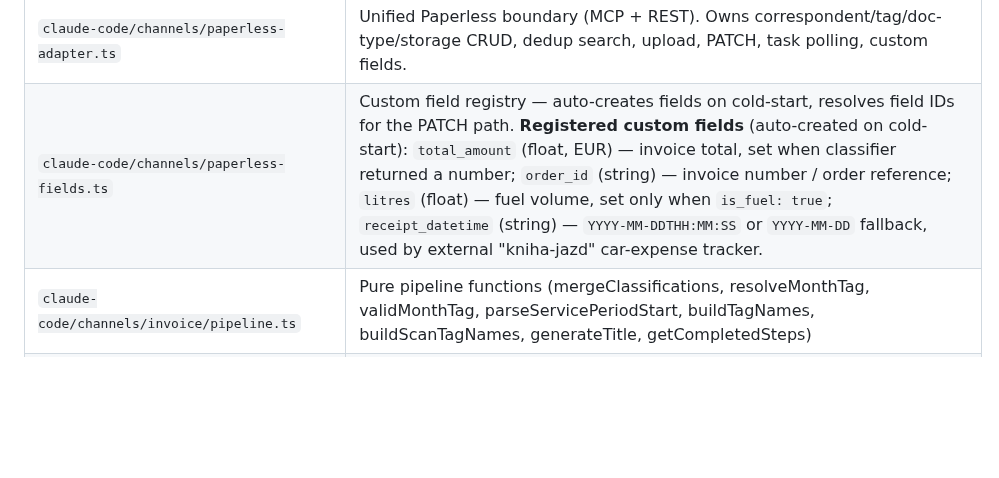
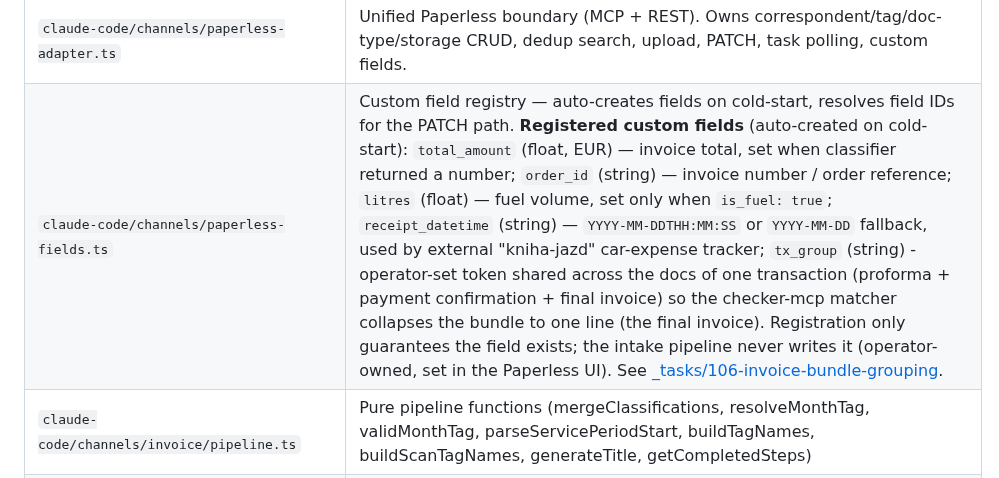
Before and after one commit to mcsdodo/personal-assistant, a Markdown page: CLAUDE.md, the part around the change. Rendered like a GitHub page; blank space fills up the shorter version.

```diff
--- a/CLAUDE.md
+++ b/CLAUDE.md
@@ -225,7 +225,7 @@ After restart, `docker exec personal-assistant-claude tmux send-keys -t claude /
 | `claude-code/channels/workflow-db.ts` | Back-compat barrel re-exporting `./workflow/{schema,events,downloads,jobs,queries,classification,guidance}.ts`; of those, the core four (`schema`/`events`/`downloads`/`jobs`) are themselves barrels onto [`shared/workflow/`](shared/workflow/) (task 102) — `queries`/`classification`/`guidance` stay channels-local |
 | `claude-code/channels/workflow-schemas.ts` | Barrel — single source of truth is [`shared/workflow-schemas.ts`](shared/workflow-schemas.ts) (~730 lines): runtime validation for InvoiceIntakeInput, ScanIntakeInput, EmailClassificationResult, DocumentClassificationResult |
 | `claude-code/channels/paperless-adapter.ts` | Unified Paperless boundary (MCP + REST). Owns correspondent/tag/doc-type/storage CRUD, dedup search, upload, PATCH, task polling, custom fields. |
-| `claude-code/channels/paperless-fields.ts` | Custom field registry — auto-creates fields on cold-start, resolves field IDs for the PATCH path. **Registered custom fields** (auto-created on cold-start): `total_amount` (float, EUR) — invoice total, set when classifier returned a number; `order_id` (string) — invoice number / order reference; `litres` (float) — fuel volume, set only when `is_fuel: true`; `receipt_datetime` (string) — `YYYY-MM-DDTHH:MM:SS` or `YYYY-MM-DD` fallback, used by external "kniha-jazd" car-expense tracker. |
+| `claude-code/channels/paperless-fields.ts` | Custom field registry — auto-creates fields on cold-start, resolves field IDs for the PATCH path. **Registered custom fields** (auto-created on cold-start): `total_amount` (float, EUR) — invoice total, set when classifier returned a number; `order_id` (string) — invoice number / order reference; `litres` (float) — fuel volume, set only when `is_fuel: true`; `receipt_datetime` (string) — `YYYY-MM-DDTHH:MM:SS` or `YYYY-MM-DD` fallback, used by external "kniha-jazd" car-expense tracker; `tx_group` (string) - operator-set token shared across the docs of one transaction (proforma + payment confirmation + final invoice) so the checker-mcp matcher collapses the bundle to one line (the final invoice). Registration only guarantees the field exists; the intake pipeline never writes it (operator-owned, set in the Paperless UI). See [_tasks/106-invoice-bundle-grouping](../../../_tasks/106-invoice-bundle-grouping/). |
 | `claude-code/channels/invoice/pipeline.ts` | Pure pipeline functions (mergeClassifications, resolveMonthTag, validMonthTag, parseServicePeriodStart, buildTagNames, buildScanTagNames, generateTitle, getCompletedSteps) |
 | [`claude-code/channels/invoice/intake-worker.ts`](claude-code/channels/invoice/intake-worker.ts) | ~33-line public barrel re-exporting `executeInvoiceIntake` (from [`invoice-intake.ts`](claude-code/channels/invoice/invoice-intake.ts)), `executeScanIntake` (from [`scan-intake.ts`](claude-code/channels/invoice/scan-intake.ts)), and the shared intake types (task 102, phase 2) |
 | [`claude-code/channels/invoice/invoice-intake.ts`](claude-code/channels/invoice/invoice-intake.ts) | `executeInvoiceIntake` + `downloadInvoice` — the email intake executor, moved verbatim out of `intake-worker.ts` |
```
Also changed, not shown: docs/USE_CASES.md (+1 -0 lines), docs/uc2-invoice-matching.md (+13 -1 lines).
